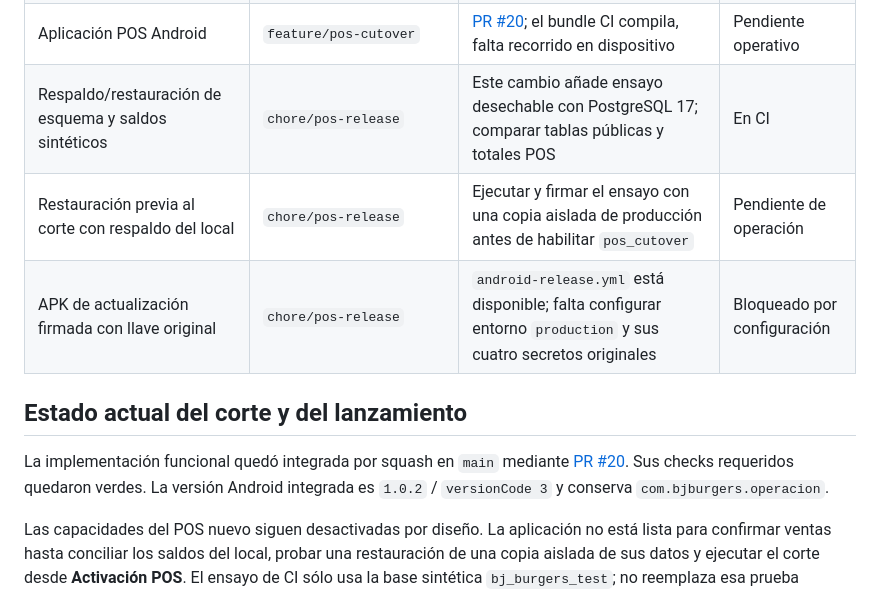
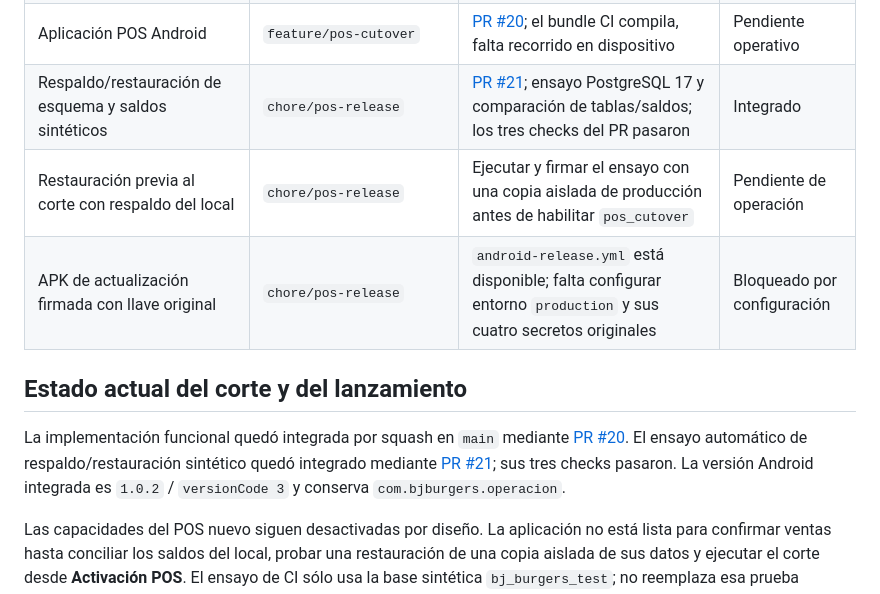
Before and after one commit to BrizueIa/bj_burgers_web, a Markdown page: docs/POS_TRACEABILITY.md, the part around the change. Drawn GitHub-style.

Commit message:
docs: record POS restore CI evidence

```diff
--- a/docs/POS_TRACEABILITY.md
+++ b/docs/POS_TRACEABILITY.md
@@ -19,13 +19,13 @@ Esta matriz se actualiza al integrar cada PR. Una fila se considera completada s
 | Rentabilidad, reportes y CSV                                        | `feature/profitability-reports` | [PR #20](https://github.com/BrizueIa/bj_burgers_web/pull/20); más de 200 registros, paginación y exportación completa probados                               | Integrado                   |
 | Administración web adaptable                                        | `feature/pos-cutover`           | [PR #20](https://github.com/BrizueIa/bj_burgers_web/pull/20); recorridos admin responsive en `Web end-to-end`                                                | Integrado                   |
 | Aplicación POS Android                                              | `feature/pos-cutover`           | [PR #20](https://github.com/BrizueIa/bj_burgers_web/pull/20); el bundle CI compila, falta recorrido en dispositivo                                           | Pendiente operativo         |
-| Respaldo/restauración de esquema y saldos sintéticos                | `chore/pos-release`             | Este cambio añade ensayo desechable con PostgreSQL 17; comparar tablas públicas y totales POS                                                                | En CI                       |
+| Respaldo/restauración de esquema y saldos sintéticos                | `chore/pos-release`             | [PR #21](https://github.com/BrizueIa/bj_burgers_web/pull/21); ensayo PostgreSQL 17 y comparación de tablas/saldos; los tres checks del PR pasaron            | Integrado                   |
 | Restauración previa al corte con respaldo del local                 | `chore/pos-release`             | Ejecutar y firmar el ensayo con una copia aislada de producción antes de habilitar `pos_cutover`                                                             | Pendiente de operación      |
 | APK de actualización firmada con llave original                     | `chore/pos-release`             | `android-release.yml` está disponible; falta configurar entorno `production` y sus cuatro secretos originales                                                | Bloqueado por configuración |
 
 ## Estado actual del corte y del lanzamiento
 
-La implementación funcional quedó integrada por squash en `main` mediante [PR #20](https://github.com/BrizueIa/bj_burgers_web/pull/20). Sus checks requeridos quedaron verdes. La versión Android integrada es `1.0.2` / `versionCode 3` y conserva `com.bjburgers.operacion`.
+La implementación funcional quedó integrada por squash en `main` mediante [PR #20](https://github.com/BrizueIa/bj_burgers_web/pull/20). El ensayo automático de respaldo/restauración sintético quedó integrado mediante [PR #21](https://github.com/BrizueIa/bj_burgers_web/pull/21); sus tres checks pasaron. La versión Android integrada es `1.0.2` / `versionCode 3` y conserva `com.bjburgers.operacion`.
 
 Las capacidades del POS nuevo siguen desactivadas por diseño. La aplicación no está lista para confirmar ventas hasta conciliar los saldos del local, probar una restauración de una copia aislada de sus datos y ejecutar el corte desde **Activación POS**. El ensayo de CI sólo usa la base sintética `bj_burgers_test`; no reemplaza esa prueba operacional.
 
```
